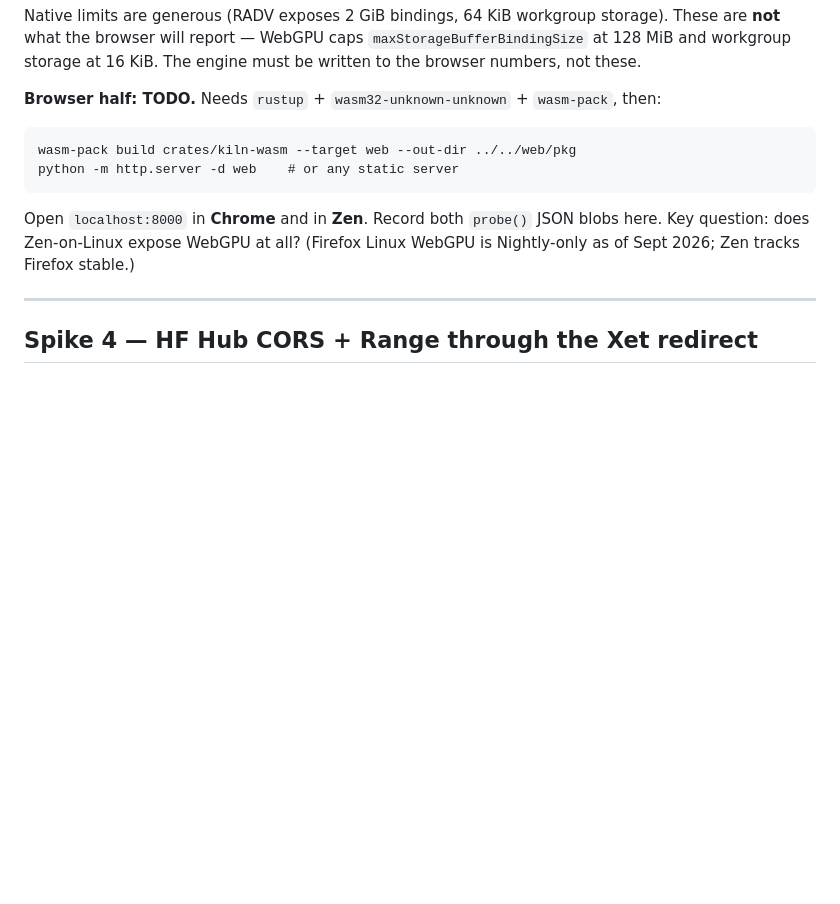
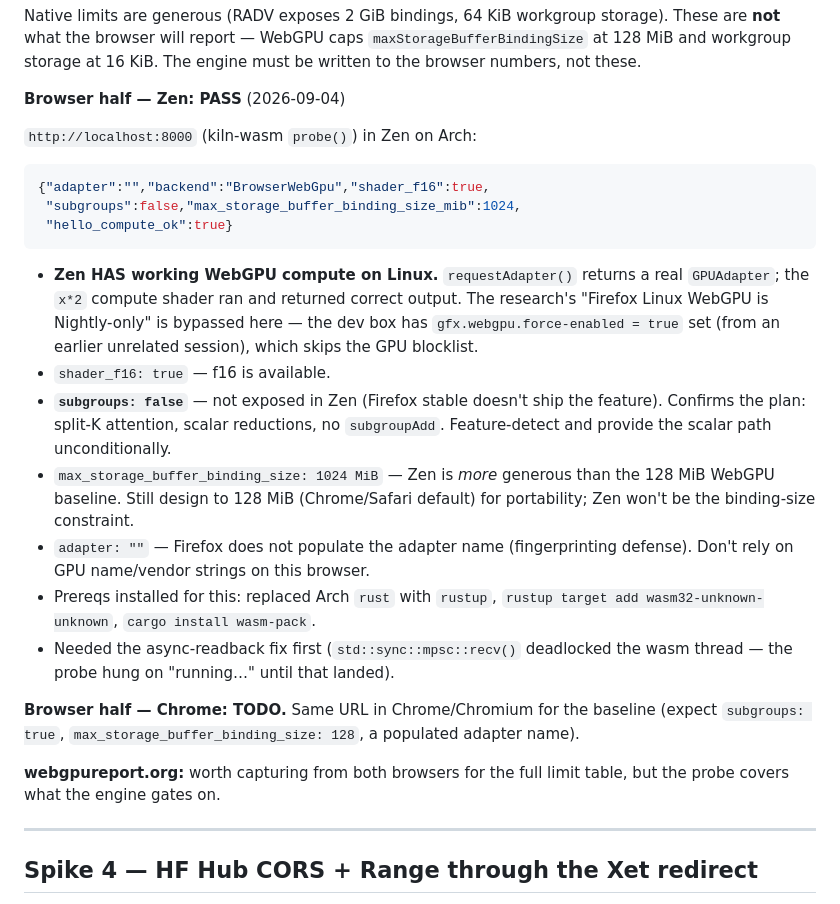
Before and after one commit to Toby-Faucher/kiln, a Markdown page: docs/spikes.md, the part around the change. GitHub-like rendering; blank space fills up the shorter version.

Commit message:
docs: spike #1 browser half — Zen PASS (WebGPU works, no subgroups)

````diff
--- a/docs/spikes.md
+++ b/docs/spikes.md
@@ -27,17 +27,41 @@ storage). These are **not** what the browser will report — WebGPU caps
 `maxStorageBufferBindingSize` at 128 MiB and workgroup storage at 16 KiB. The
 engine must be written to the browser numbers, not these.
 
-**Browser half: TODO.** Needs `rustup` + `wasm32-unknown-unknown` + `wasm-pack`,
-then:
+**Browser half — Zen: PASS** (2026-09-04)
 
-```
-wasm-pack build crates/kiln-wasm --target web --out-dir ../../web/pkg
-python -m http.server -d web    # or any static server
+`http://localhost:8000` (kiln-wasm `probe()`) in Zen on Arch:
+
+```json
+{"adapter":"","backend":"BrowserWebGpu","shader_f16":true,
+ "subgroups":false,"max_storage_buffer_binding_size_mib":1024,
+ "hello_compute_ok":true}
 ```
 
-Open `localhost:8000` in **Chrome** and in **Zen**. Record both `probe()` JSON
-blobs here. Key question: does Zen-on-Linux expose WebGPU at all? (Firefox Linux
-WebGPU is Nightly-only as of Sept 2026; Zen tracks Firefox stable.)
+- **Zen HAS working WebGPU compute on Linux.** `requestAdapter()` returns a real
+  `GPUAdapter`; the `x*2` compute shader ran and returned correct output. The
+  research's "Firefox Linux WebGPU is Nightly-only" is bypassed here — the dev
+  box has `gfx.webgpu.force-enabled = true` set (from an earlier unrelated
+  session), which skips the GPU blocklist.
+- `shader_f16: true` — f16 is available.
+- **`subgroups: false`** — not exposed in Zen (Firefox stable doesn't ship the
+  feature). Confirms the plan: split-K attention, scalar reductions, no
+  `subgroupAdd`. Feature-detect and provide the scalar path unconditionally.
+- `max_storage_buffer_binding_size: 1024 MiB` — Zen is *more* generous than the
+  128 MiB WebGPU baseline. Still design to 128 MiB (Chrome/Safari default) for
+  portability; Zen won't be the binding-size constraint.
+- `adapter: ""` — Firefox does not populate the adapter name (fingerprinting
+  defense). Don't rely on GPU name/vendor strings on this browser.
+- Prereqs installed for this: replaced Arch `rust` with `rustup`,
+  `rustup target add wasm32-unknown-unknown`, `cargo install wasm-pack`.
+- Needed the async-readback fix first (`std::sync::mpsc::recv()` deadlocked the
+  wasm thread — the probe hung on "running…" until that landed).
+
+**Browser half — Chrome: TODO.** Same URL in Chrome/Chromium for the baseline
+(expect `subgroups: true`, `max_storage_buffer_binding_size: 128`, a populated
+adapter name).
+
+**webgpureport.org:** worth capturing from both browsers for the full limit
+table, but the probe covers what the engine gates on.
 
 ---
 
````
